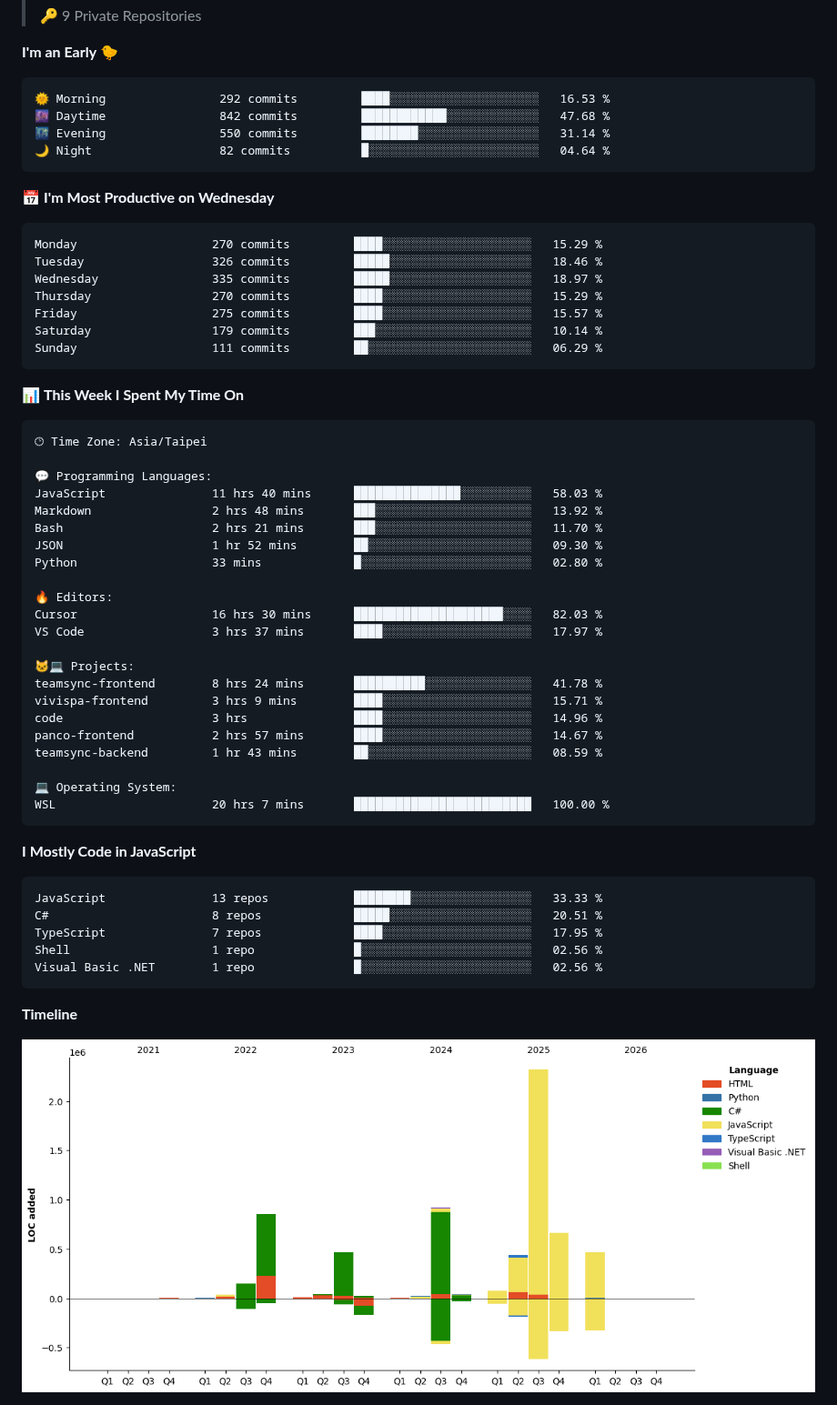
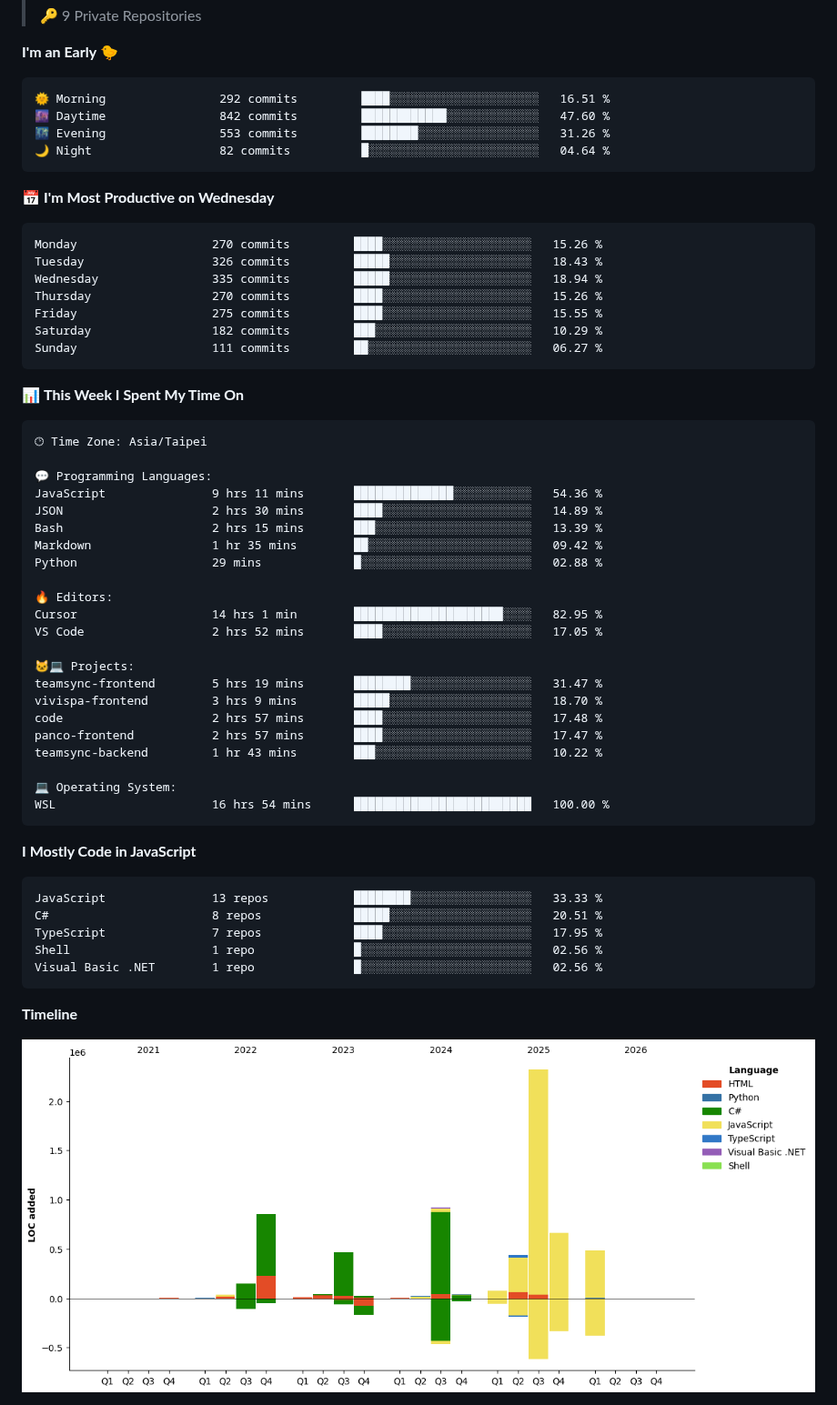
Before and after one commit to henry5720/henry5720, a Markdown page: README.md, the part around one of its changes. Shown at 91% size. Rendered like a GitHub page; pictures changed too: assets/bar_graph.png.

Commit message:
docs(readme): update wakatime metrics

````diff
--- a/README.md
+++ b/README.md
@@ -40,21 +40,21 @@
 **I'm an Early 🐤**
 
 ```text
-🌞 Morning                292 commits         ████░░░░░░░░░░░░░░░░░░░░░   16.53 %
-🌆 Daytime                842 commits         ████████████░░░░░░░░░░░░░   47.68 %
-🌃 Evening                550 commits         ████████░░░░░░░░░░░░░░░░░   31.14 %
+🌞 Morning                292 commits         ████░░░░░░░░░░░░░░░░░░░░░   16.51 %
+🌆 Daytime                842 commits         ████████████░░░░░░░░░░░░░   47.60 %
+🌃 Evening                553 commits         ████████░░░░░░░░░░░░░░░░░   31.26 %
 🌙 Night                  82 commits          █░░░░░░░░░░░░░░░░░░░░░░░░   04.64 %
 ```
 📅 **I'm Most Productive on Wednesday**
 
 ```text
-Monday                   270 commits         ████░░░░░░░░░░░░░░░░░░░░░   15.29 %
-Tuesday                  326 commits         █████░░░░░░░░░░░░░░░░░░░░   18.46 %
-Wednesday                335 commits         █████░░░░░░░░░░░░░░░░░░░░   18.97 %
-Thursday                 270 commits         ████░░░░░░░░░░░░░░░░░░░░░   15.29 %
-Friday                   275 commits         ████░░░░░░░░░░░░░░░░░░░░░   15.57 %
-Saturday                 179 commits         ███░░░░░░░░░░░░░░░░░░░░░░   10.14 %
-Sunday                   111 commits         ██░░░░░░░░░░░░░░░░░░░░░░░   06.29 %
+Monday                   270 commits         ████░░░░░░░░░░░░░░░░░░░░░   15.26 %
+Tuesday                  326 commits         █████░░░░░░░░░░░░░░░░░░░░   18.43 %
+Wednesday                335 commits         █████░░░░░░░░░░░░░░░░░░░░   18.94 %
+Thursday                 270 commits         ████░░░░░░░░░░░░░░░░░░░░░   15.26 %
+Friday                   275 commits         ████░░░░░░░░░░░░░░░░░░░░░   15.55 %
+Saturday                 182 commits         ███░░░░░░░░░░░░░░░░░░░░░░   10.29 %
+Sunday                   111 commits         ██░░░░░░░░░░░░░░░░░░░░░░░   06.27 %
 ```
 
 
@@ -64,25 +64,25 @@ Sunday                   111 commits         ██░░░░░░░░░
 🕑︎ Time Zone: Asia/Taipei
 
 💬 Programming Languages:
-JavaScript               11 hrs 40 mins      ███████████████░░░░░░░░░░   58.03 %
-Markdown                 2 hrs 48 mins       ███░░░░░░░░░░░░░░░░░░░░░░   13.92 %
-Bash                     2 hrs 21 mins       ███░░░░░░░░░░░░░░░░░░░░░░   11.70 %
-JSON                     1 hr 52 mins        ██░░░░░░░░░░░░░░░░░░░░░░░   09.30 %
-Python                   33 mins             █░░░░░░░░░░░░░░░░░░░░░░░░   02.80 %
+JavaScript               9 hrs 11 mins       ██████████████░░░░░░░░░░░   54.36 %
+JSON                     2 hrs 30 mins       ████░░░░░░░░░░░░░░░░░░░░░   14.89 %
+Bash                     2 hrs 15 mins       ███░░░░░░░░░░░░░░░░░░░░░░   13.39 %
+Markdown                 1 hr 35 mins        ██░░░░░░░░░░░░░░░░░░░░░░░   09.42 %
+Python                   29 mins             █░░░░░░░░░░░░░░░░░░░░░░░░   02.88 %
 
 🔥 Editors:
-Cursor                   16 hrs 30 mins      █████████████████████░░░░   82.03 %
-VS Code                  3 hrs 37 mins       ████░░░░░░░░░░░░░░░░░░░░░   17.97 %
+Cursor                   14 hrs 1 min        █████████████████████░░░░   82.95 %
+VS Code                  2 hrs 52 mins       ████░░░░░░░░░░░░░░░░░░░░░   17.05 %
 
 🐱‍💻 Projects:
-teamsync-frontend        8 hrs 24 mins       ██████████░░░░░░░░░░░░░░░   41.78 %
-vivispa-frontend         3 hrs 9 mins        ████░░░░░░░░░░░░░░░░░░░░░   15.71 %
-code                     3 hrs               ████░░░░░░░░░░░░░░░░░░░░░   14.96 %
-panco-frontend           2 hrs 57 mins       ████░░░░░░░░░░░░░░░░░░░░░   14.67 %
-teamsync-backend         1 hr 43 mins        ██░░░░░░░░░░░░░░░░░░░░░░░   08.59 %
+teamsync-frontend        5 hrs 19 mins       ████████░░░░░░░░░░░░░░░░░   31.47 %
+vivispa-frontend         3 hrs 9 mins        █████░░░░░░░░░░░░░░░░░░░░   18.70 %
+code                     2 hrs 57 mins       ████░░░░░░░░░░░░░░░░░░░░░   17.48 %
+panco-frontend           2 hrs 57 mins       ████░░░░░░░░░░░░░░░░░░░░░   17.47 %
+teamsync-backend         1 hr 43 mins        ███░░░░░░░░░░░░░░░░░░░░░░   10.22 %
 
 💻 Operating System:
-WSL                      20 hrs 7 mins       █████████████████████████   100.00 %
+WSL                      16 hrs 54 mins      █████████████████████████   100.00 %
 ```
 
 **I Mostly Code in JavaScript**
````
Also changed, not shown: other parts of README.md (+1 -1 lines).
